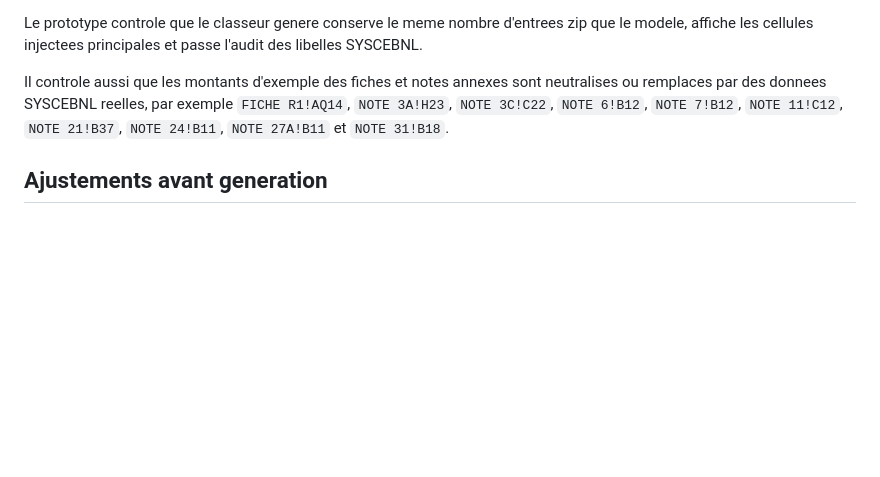
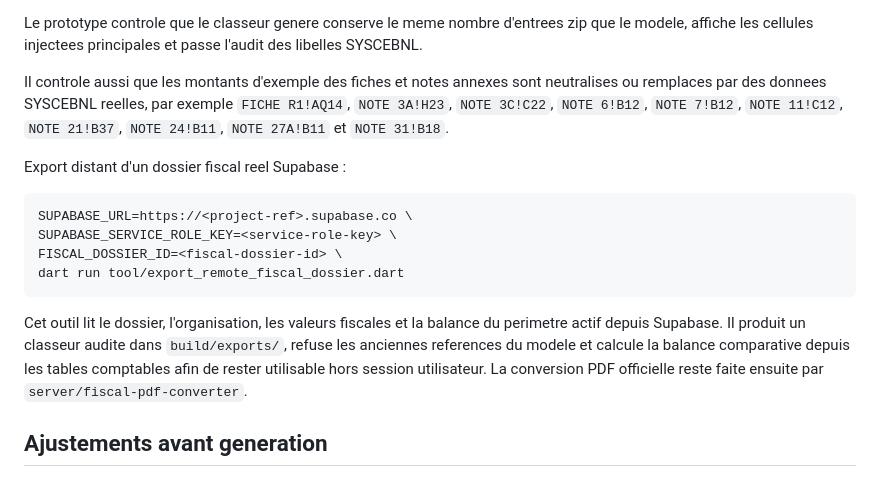
Before and after one commit to Kavali7/EAB, a Markdown page: docs/comptabilite/EXPORT_FISCAL_EXCEL_MODELE.md, the part around the change. Drawn GitHub-style; blank space fills up the shorter version.

Commit message:
Documente l'export fiscal distant

````diff
--- a/docs/comptabilite/EXPORT_FISCAL_EXCEL_MODELE.md
+++ b/docs/comptabilite/EXPORT_FISCAL_EXCEL_MODELE.md
@@ -204,6 +204,22 @@ Le prototype controle que le classeur genere conserve le meme nombre d'entrees z
 
 Il controle aussi que les montants d'exemple des fiches et notes annexes sont neutralises ou remplaces par des donnees SYSCEBNL reelles, par exemple `FICHE R1!AQ14`, `NOTE 3A!H23`, `NOTE 3C!C22`, `NOTE 6!B12`, `NOTE 7!B12`, `NOTE 11!C12`, `NOTE 21!B37`, `NOTE 24!B11`, `NOTE 27A!B11` et `NOTE 31!B18`.
 
+Export distant d'un dossier fiscal reel Supabase :
+
+```bash
+SUPABASE_URL=https://<project-ref>.supabase.co \
+SUPABASE_SERVICE_ROLE_KEY=<service-role-key> \
+FISCAL_DOSSIER_ID=<fiscal-dossier-id> \
+dart run tool/export_remote_fiscal_dossier.dart
+```
+
+Cet outil lit le dossier, l'organisation, les valeurs fiscales et la balance du
+perimetre actif depuis Supabase. Il produit un classeur audite dans
+`build/exports/`, refuse les anciennes references du modele et calcule la
+balance comparative depuis les tables comptables afin de rester utilisable hors
+session utilisateur. La conversion PDF officielle reste faite ensuite par
+`server/fiscal-pdf-converter`.
+
 ## Ajustements avant generation
 
 Le niveau autorise, generalement le plus haut niveau comptable, doit pouvoir effectuer des ajustements temporaires avant generation :
````
Also changed, not shown: docs/BACKEND_REFERENCE.md (+1 -0 lines).
